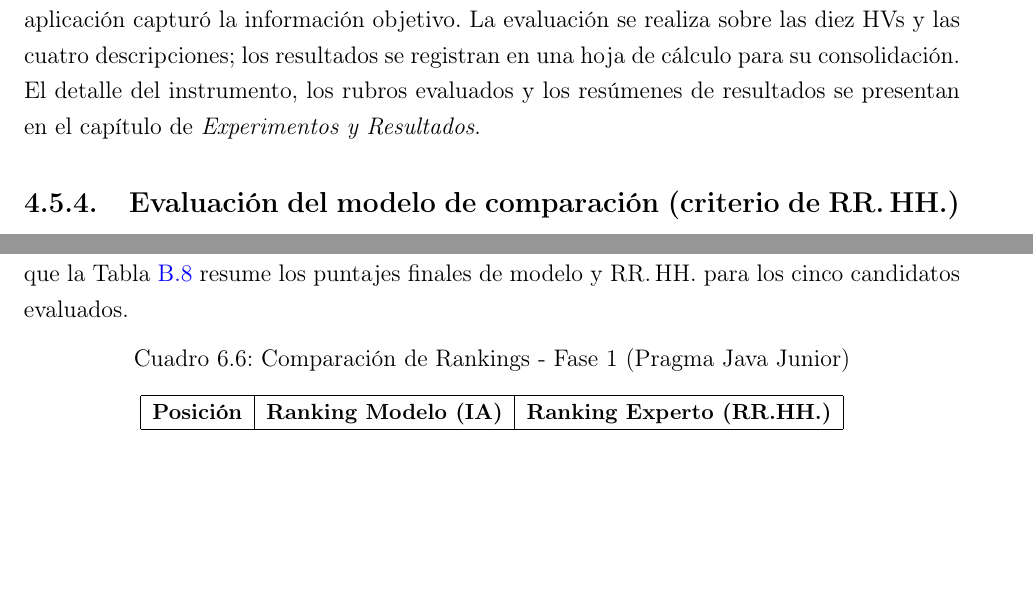
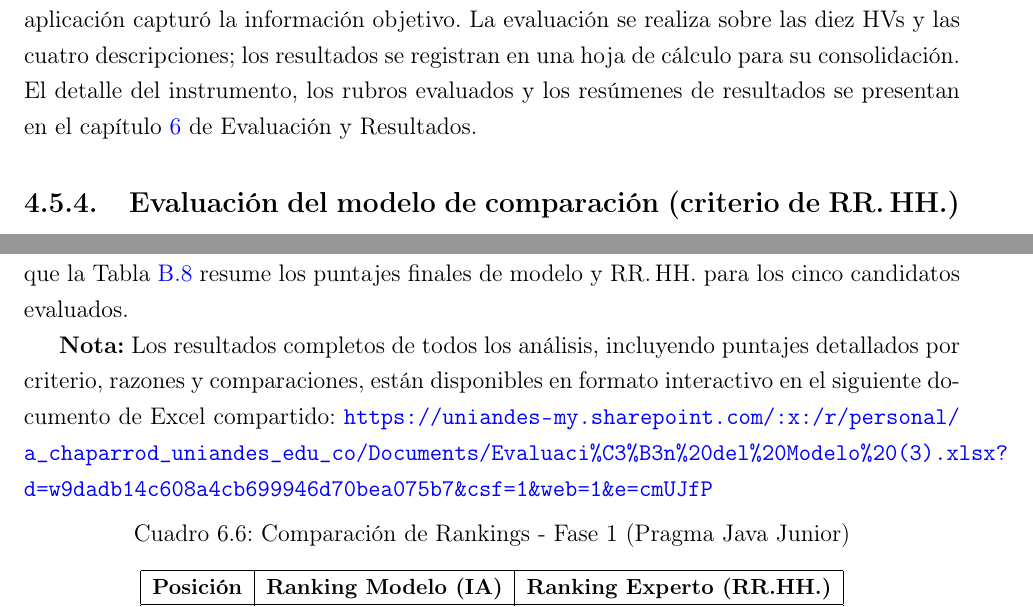
Before and after one commit to andreschaparr0/Tesis_Uniandes_backend, a LaTeX thesis (documento/main.tex, which reads documento/chapters/04-metodologia.tex, documento/chapters/06-experimentos-resultados.tex): two parts of pages 30 and 73 of 113, joined at a grey line, cut so that both start at the same text, the shorter picture padded with empty space. Compiled offline with pdfLaTeX.

Commit message:
detallesss

```diff
--- a/documento/chapters/04-metodologia.tex
+++ b/documento/chapters/04-metodologia.tex
@@ -129,7 +129,7 @@ Una vez obtenidos los puntajes por aspecto, se combina un \emph{score} final med
  La evaluación usa el mismo conjunto de datos empleados durante el desarrollo: diez HVs y cuatro descripciones de trabajo del dominio tecnológico. Se divide en dos etapas: (1) evaluación de estructuración (CVs y Jobs) y (2) evaluación del modelo de comparación. Esto permite trazar una línea clara entre la calidad de las entradas (datos estructurados) y el comportamiento del motor de recomendación (puntajes y desgloses por aspecto).
 
  \subsection{Evaluación de la estructuración (CVs y Jobs)}
- En la primera etapa se valora la calidad de la estructuración tanto de HVs como de descripciones. Un evaluador con conocimiento del contexto del proyecto (sin requerir especialidad en RR.\,HH.) revisa rubro por rubro y califica, para cada documento, qué tan bien la aplicación capturó la información objetivo. La evaluación se realiza sobre las diez HVs y las cuatro descripciones; los resultados se registran en una hoja de cálculo para su consolidación. El detalle del instrumento, los rubros evaluados y los resúmenes de resultados se presentan en el capítulo de \emph{Experimentos y Resultados}.
+ En la primera etapa se valora la calidad de la estructuración tanto de HVs como de descripciones. Un evaluador con conocimiento del contexto del proyecto (sin requerir especialidad en RR.\,HH.) revisa rubro por rubro y califica, para cada documento, qué tan bien la aplicación capturó la información objetivo. La evaluación se realiza sobre las diez HVs y las cuatro descripciones; los resultados se registran en una hoja de cálculo para su consolidación. El detalle del instrumento, los rubros evaluados y los resúmenes de resultados se presentan en el capítulo \ref{chap:evaluaciones} de Evaluación y Resultados.
 
  \subsection{Evaluación del modelo de comparación (criterio de RR.\,HH.)}
  En la segunda etapa se valora el comportamiento del modelo de comparación por aspectos simulando escenarios reales con la información cargada. Se ejecutan cuatro análisis; cada análisis considera una descripción de trabajo y cinco HVs (seleccionadas del conjunto disponible). Un profesional de RR.\,HH., Juan Pablo Chaparro (25 años, \(\sim\)2 años de experiencia), califica por análisis: (i) el \emph{score} de compatibilidad propuesto por el sistema y (ii) las \emph{razones} por aspecto que sustentan ese score. Adicionalmente, emite un ranking de candidatos que se contrasta cualitativamente con el ranking del sistema. El flujo general de esta evaluación se resume en la Figura \ref{fig:actividad-evaluacion} del apéndice de figuras, mientras que el diseño detallado, ejemplos de salidas y el resumen de hallazgos se documentan en el capítulo de \emph{Experimentos y Resultados}.
--- a/documento/chapters/06-experimentos-resultados.tex
+++ b/documento/chapters/06-experimentos-resultados.tex
@@ -213,6 +213,8 @@ El primer análisis se realizó utilizando una vacante real de Desarrollador Jav
 
 A nivel de ordenamiento (ranking), el sistema demostró un desempeño sobresaliente. A pesar de que las magnitudes de los puntajes difirieron, el modelo ordenó a los candidatos exactamente en la misma secuencia que el experto de RR.\,HH., identificando correctamente al mejor candidato (Gabriel Gómez) y discriminando adecuadamente a los perfiles con menor ajuste. La Tabla \ref{tab:ranking-fase1} presenta esta comparación. El detalle completo de los \textit{scores} por criterio y candidato puede consultarse en las Tablas \ref{tab:fase1-eval-parte1}, \ref{tab:fase1-eval-parte2} y \ref{tab:fase1-eval-parte3} del Apéndice de prompts, mientras que la Tabla \ref{tab:fase1-eval-resumen} resume los puntajes finales de modelo y RR.\,HH. para los cinco candidatos evaluados.
 
+\textbf{Nota:} Los resultados completos de todos los análisis, incluyendo puntajes detallados por criterio, razones y comparaciones, están disponibles en formato interactivo en el siguiente documento de Excel compartido: \url{https://uniandes-my.sharepoint.com/:x:/r/personal/a_chaparrod_uniandes_edu_co/Documents/Evaluaci\%C3\%B3n\%20del\%20Modelo\%20(3).xlsx?d=w9dadb14c608a4cb699946d70bea075b7&csf=1&web=1&e=cmUJfP}
+
 \begin{table}[H]
     \centering
     \small
```
Also changed, not shown: documento/appendices/A-figuras-aplicacion.tex (+1 -1 lines), documento/chapters/05-diseno-implementacion.tex (+1 -1 lines).
